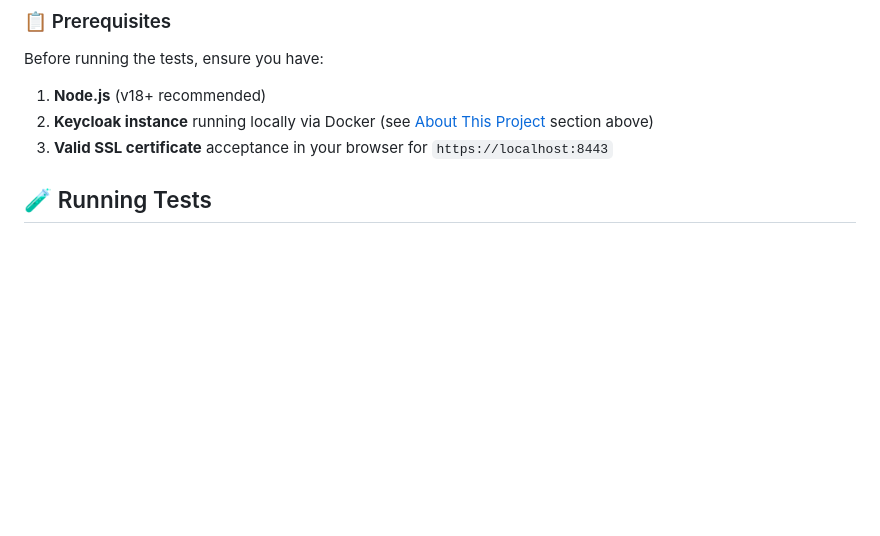
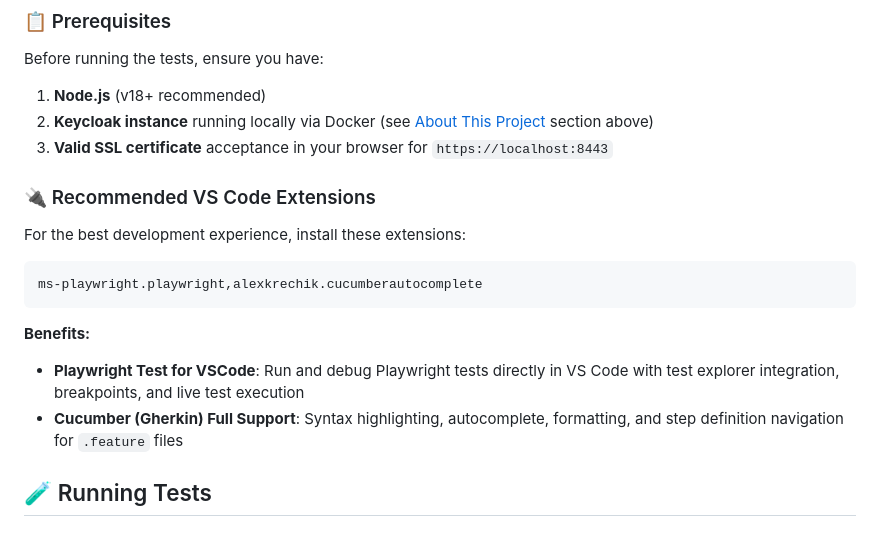
Before and after one commit to benwaar/automated-testing, a Markdown page: README.md, the part around the change. Rendered like a GitHub page; blank space fills up the shorter version.

Commit message:
docs: add recommended VS Code extensions for enhanced development
- Document Playwright Test for VSCode extension for test execution and debugging
- Document Cucumber (Gherkin) Full Support for .feature file development
- Add extension benefits highlighting test explorer integration and syntax support
- Improve developer onboarding with essential tooling recommendations

These extensions significantly enhance the development experience by providing
native VS Code integration for both Playwright and Cucumber workflows.

````diff
--- a/README.md
+++ b/README.md
@@ -95,6 +95,21 @@ Before running the tests, ensure you have:
    [About This Project](#-about-this-project) section above)
 3. **Valid SSL certificate** acceptance in your browser for
    `https://localhost:8443`
+
+### 🔌 Recommended VS Code Extensions
+
+For the best development experience, install these extensions:
+
+```vscode-extensions
+ms-playwright.playwright,alexkrechik.cucumberautocomplete
+```
+
+**Benefits:**
+
+- **Playwright Test for VSCode**: Run and debug Playwright tests directly in VS
+  Code with test explorer integration, breakpoints, and live test execution
+- **Cucumber (Gherkin) Full Support**: Syntax highlighting, autocomplete,
+  formatting, and step definition navigation for `.feature` files
 
 ## 🧪 Running Tests
 
````
